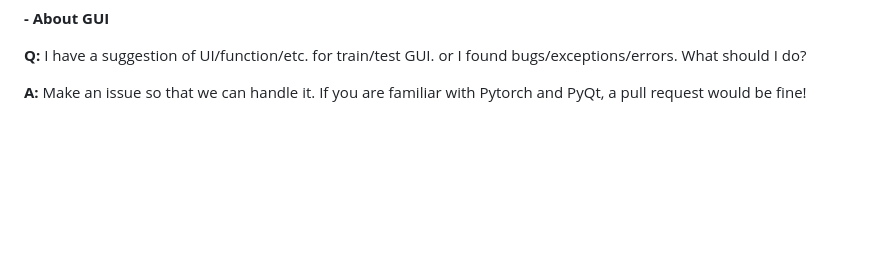
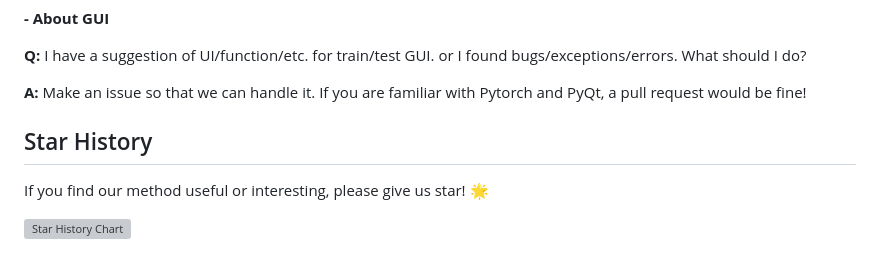
Before and after one commit to NICALab/SUPPORT, a Markdown page: README.md, the part around the change. Rendered like a GitHub page; blank space fills up the shorter version; grey boxes are pictures that could not be loaded.

```diff
--- a/README.md
+++ b/README.md
@@ -201,3 +201,9 @@ python -m src.train --exp_name mytest --noisy_data ./data/sample_data.tif
 **Q:** I have a suggestion of UI/function/etc. for train/test GUI. or I found bugs/exceptions/errors. What should I do?
 
 **A:** Make an issue so that we can handle it. If you are familiar with Pytorch and PyQt, a pull request would be fine!
+
+## Star History
+
+If you find our method useful or interesting, please give us star! 🌟
+
+[![Star History Chart](https://api.star-history.com/svg?repos=NICALab/SUPPORT&type=Date)](https://star-history.com/#NICALab/SUPPORT&Date)
```
